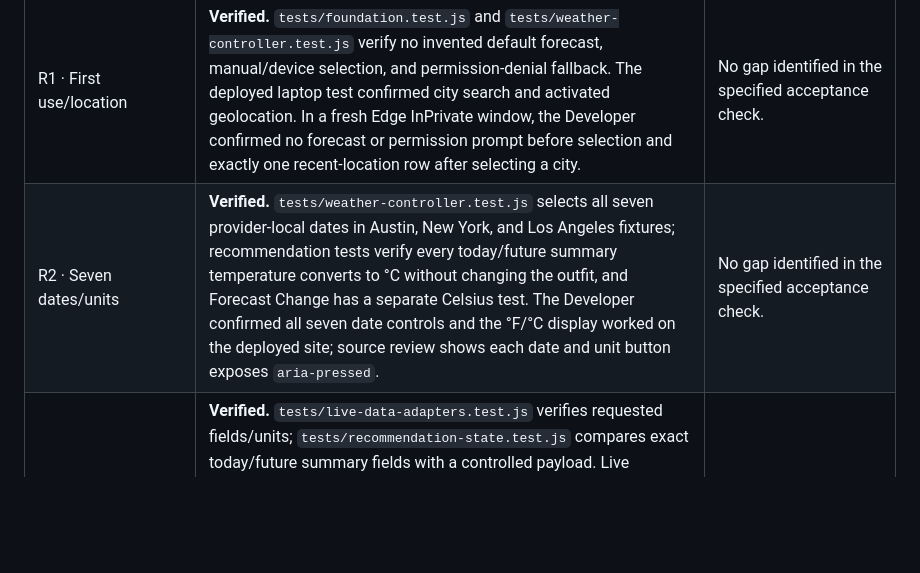
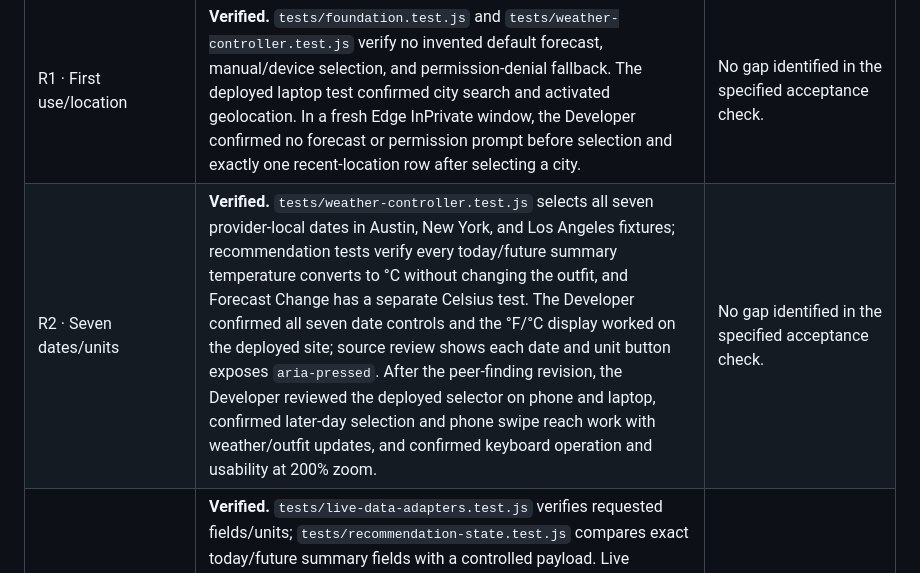
Before and after one commit to chelseajylee13/Project-3-Demo, a Markdown page: spec.md, the part around the change. Rendered like a GitHub page; blank space fills up the shorter version.

```diff
--- a/spec.md
+++ b/spec.md
@@ -132,7 +132,7 @@ This is an evidence inventory, not a claim that every acceptance check has passe
 | Requirement | Result and evidence | Remaining check |
 | --- | --- | --- |
 | R1 · First use/location | **Verified.** `tests/foundation.test.js` and `tests/weather-controller.test.js` verify no invented default forecast, manual/device selection, and permission-denial fallback. The deployed laptop test confirmed city search and activated geolocation. In a fresh Edge InPrivate window, the Developer confirmed no forecast or permission prompt before selection and exactly one recent-location row after selecting a city. | No gap identified in the specified acceptance check. |
-| R2 · Seven dates/units | **Verified.** `tests/weather-controller.test.js` selects all seven provider-local dates in Austin, New York, and Los Angeles fixtures; recommendation tests verify every today/future summary temperature converts to °C without changing the outfit, and Forecast Change has a separate Celsius test. The Developer confirmed all seven date controls and the °F/°C display worked on the deployed site; source review shows each date and unit button exposes `aria-pressed`. | No gap identified in the specified acceptance check. |
+| R2 · Seven dates/units | **Verified.** `tests/weather-controller.test.js` selects all seven provider-local dates in Austin, New York, and Los Angeles fixtures; recommendation tests verify every today/future summary temperature converts to °C without changing the outfit, and Forecast Change has a separate Celsius test. The Developer confirmed all seven date controls and the °F/°C display worked on the deployed site; source review shows each date and unit button exposes `aria-pressed`. After the peer-finding revision, the Developer reviewed the deployed selector on phone and laptop, confirmed later-day selection and phone swipe reach work with weather/outfit updates, and confirmed keyboard operation and usability at 200% zoom. | No gap identified in the specified acceptance check. |
 | R3 · Provider summary | **Verified.** `tests/live-data-adapters.test.js` verifies requested fields/units; `tests/recommendation-state.test.js` compares exact today/future summary fields with a controlled payload. Live requests on October 10 returned seven dates (October 10–16) in `America/Chicago`, `America/New_York`, and `America/Los_Angeles` for Austin, New York, and Los Angeles respectively. A separate live Austin response was normalized through the production domain code: today (October 10) and tomorrow (October 11) matched provider high/low, current temperature/apparent temperature, later-day 8 AM–8 PM apparent-temperature average, dates, and timezone. Source review of `src/views/renderHome.js` confirms the visible summary reads those state fields directly and labels Current/Forecast, unit, location, update time, and Open-Meteo credit; the Developer confirmed the deployed summary renders. | No gap identified in the specified acceptance check. |
 | R4 · Shared recommendation | **Verified by deterministic fixtures, source inspection, and reviewed art.** `tests/recommendation-state.test.js` now exercises all 29 eligible primary-modifier/category pairs and asserts matching category, primary modifier, image path, image description, written recommendation, and mascot alternative text. Separate fixtures cover all six base categories, all five simultaneous modifiers with snow priority and secondary rain/UV/heat reminders, unavailable states, and stable independent variations. The Developer approved the production images; `src/views/renderHome.js` renders the weather icon, summary, mascot, recommendation, reminders, and Forecast Change from the same recommendation state. | No gap identified in the specified fixture/state comparison. |
 | R5 · Reminders | **Verified by deterministic tests and Developer review.** `tests/recommendation-state.test.js` now checks all four reminder slots, active text, and the no-extras state under no-modifier, rain, snow, high-UV, heat, and combined fixtures. The Developer approved active/inactive card styling; `src/views/renderHome.js` renders the four cards and no-extras text directly from recommendation state. | No gap identified in the specified fixture set. |
```
Also changed, not shown: plan.md (+8 -4 lines).
